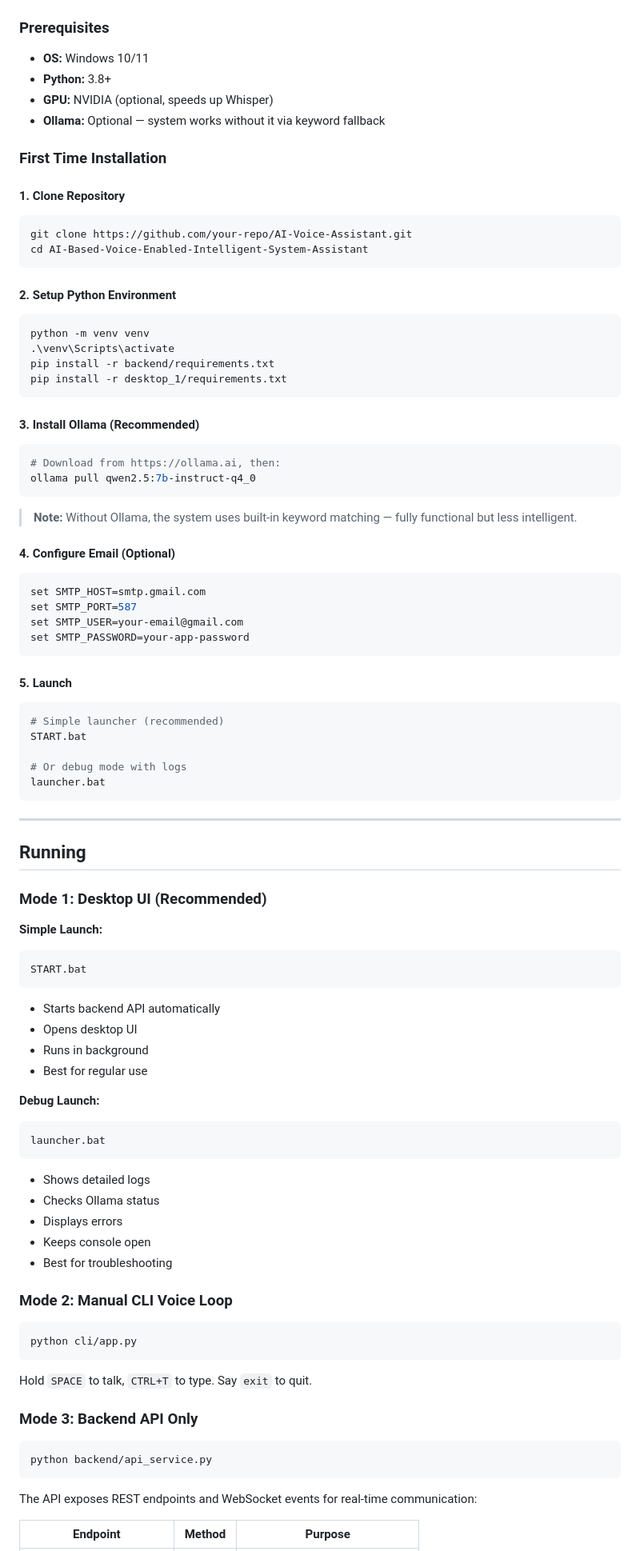
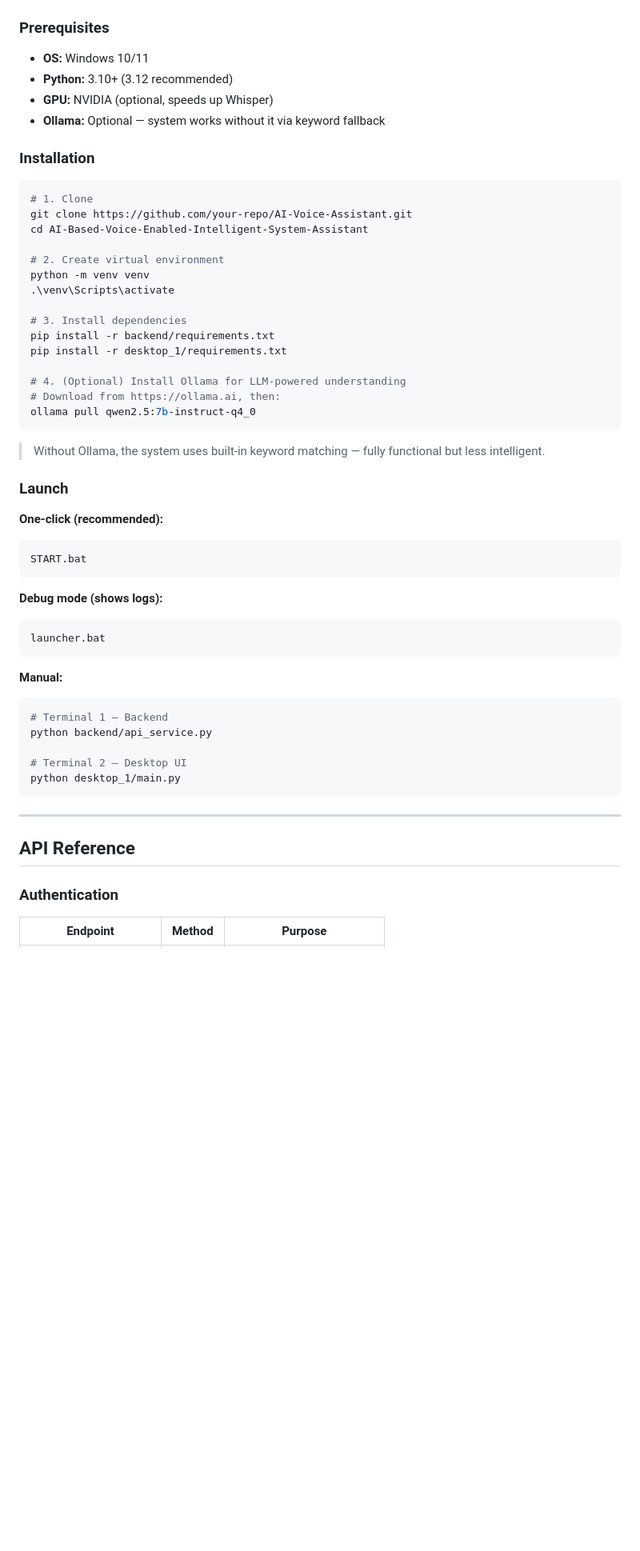
Before and after one commit to VanshRaghav5/AI-Based-Voice-Enabled-Intelligent-System-Assistant, a Markdown page: README.md, the part around one of its changes. Shown at 80% size. Drawn GitHub-style; blank space fills up the shorter version.

````diff
--- a/README.md
+++ b/README.md
@@ -173,90 +218,57 @@ launcher.bat
 ### Prerequisites
 
 - **OS:** Windows 10/11
-- **Python:** 3.8+
+- **Python:** 3.10+ (3.12 recommended)
 - **GPU:** NVIDIA (optional, speeds up Whisper)
 - **Ollama:** Optional — system works without it via keyword fallback
 
-### First Time Installation
+### Installation
 
-#### 1. Clone Repository
 ```bash
+# 1. Clone
 git clone https://github.com/your-repo/AI-Voice-Assistant.git
 cd AI-Based-Voice-Enabled-Intelligent-System-Assistant
-```
 
-#### 2. Setup Python Environment
-```bash
+# 2. Create virtual environment
 python -m venv venv
 .\venv\Scripts\activate
+
+# 3. Install dependencies
 pip install -r backend/requirements.txt
 pip install -r desktop_1/requirements.txt
-```
 
-#### 3. Install Ollama (Recommended)
-```bash
+# 4. (Optional) Install Ollama for LLM-powered understanding
 # Download from https://ollama.ai, then:
 ollama pull qwen2.5:7b-instruct-q4_0
 ```
 
-> **Note:** Without Ollama, the system uses built-in keyword matching — fully functional but less intelligent.
+> Without Ollama, the system uses built-in keyword matching — fully functional but less intelligent.
 
-#### 4. Configure Email (Optional)
+### Launch
+
+**One-click (recommended):**
 ```bash
-set SMTP_HOST=smtp.gmail.com
-set SMTP_PORT=587
-set SMTP_USER=your-email@gmail.com
-set SMTP_PASSWORD=your-app-password
+START.bat
 ```
 
-#### 5. Launch
+**Debug mode (shows logs):**
 ```bash
-# Simple launcher (recommended)
-START.bat
+launcher.bat
+```
 
-# Or debug mode with logs
-launcher.bat
+**Manual:**
+```bash
+# Terminal 1 — Backend
+python backend/api_service.py
+
+# Terminal 2 — Desktop UI
+python desktop_1/main.py
 ```
 
 ---
 
-## Running
+## API Reference
 
-### Mode 1: Desktop UI (Recommended)
-
-**Simple Launch:**
-```bash
-START.bat
-```
-- Starts backend API automatically
-- Opens desktop UI
-- Runs in background
-- Best for regular use
-
-**Debug Launch:**
-```bash
-launcher.bat
-```
-- Shows detailed logs
-- Checks Ollama status
-- Displays errors
-- Keeps console open
-- Best for troubleshooting
-
-### Mode 2: Manual CLI Voice Loop
-
-```bash
-python cli/app.py
-```
-
-Hold `SPACE` to talk, `CTRL+T` to type. Say `exit` to quit.
-
-### Mode 3: Backend API Only
-
-```bash
-python backend/api_service.py
-```
-
-The API exposes REST endpoints and WebSocket events for real-time communication:
+### Authentication
 
 | Endpoint | Method | Purpose |
````
Also changed, not shown: other parts of README.md (+204 -163 lines), desktop_1/Readme.md (+103 -117 lines).
